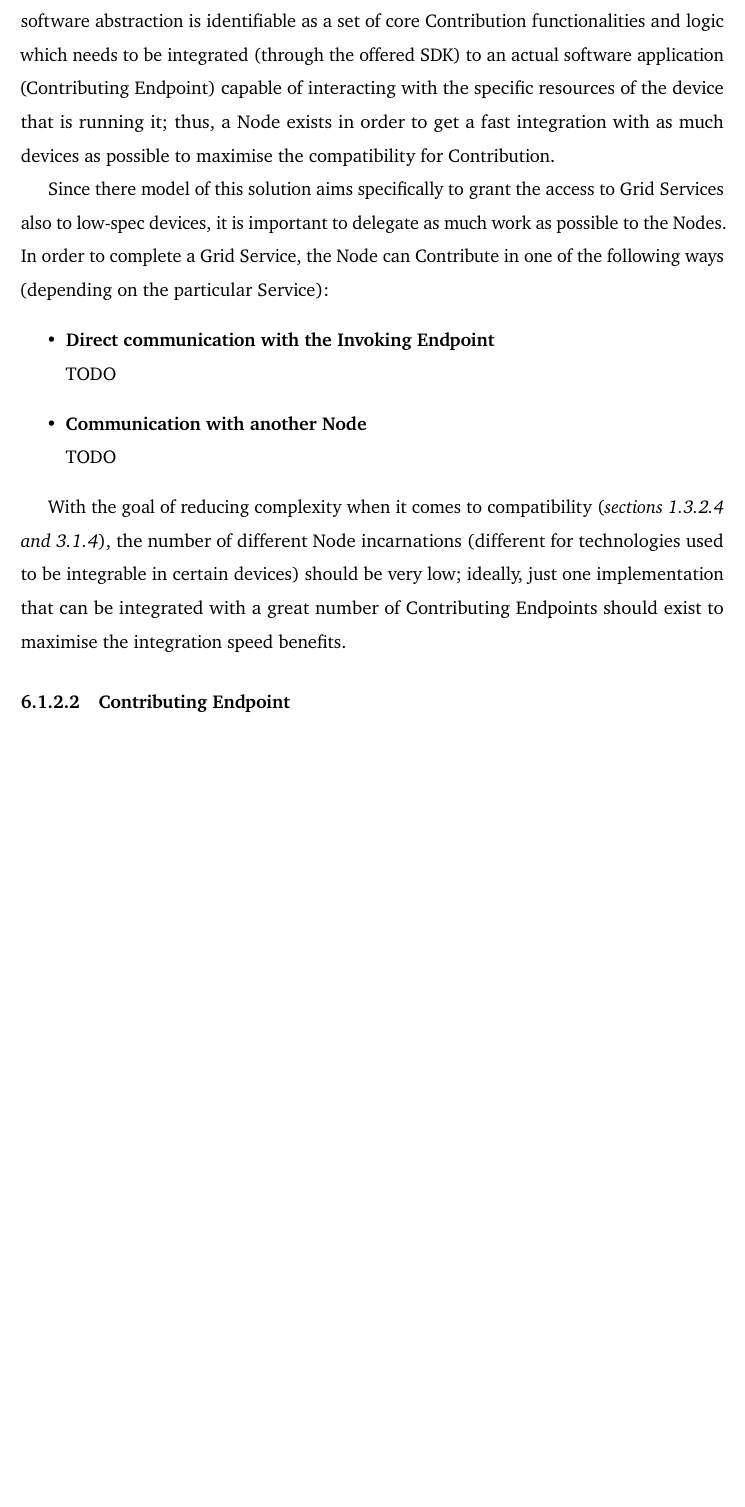
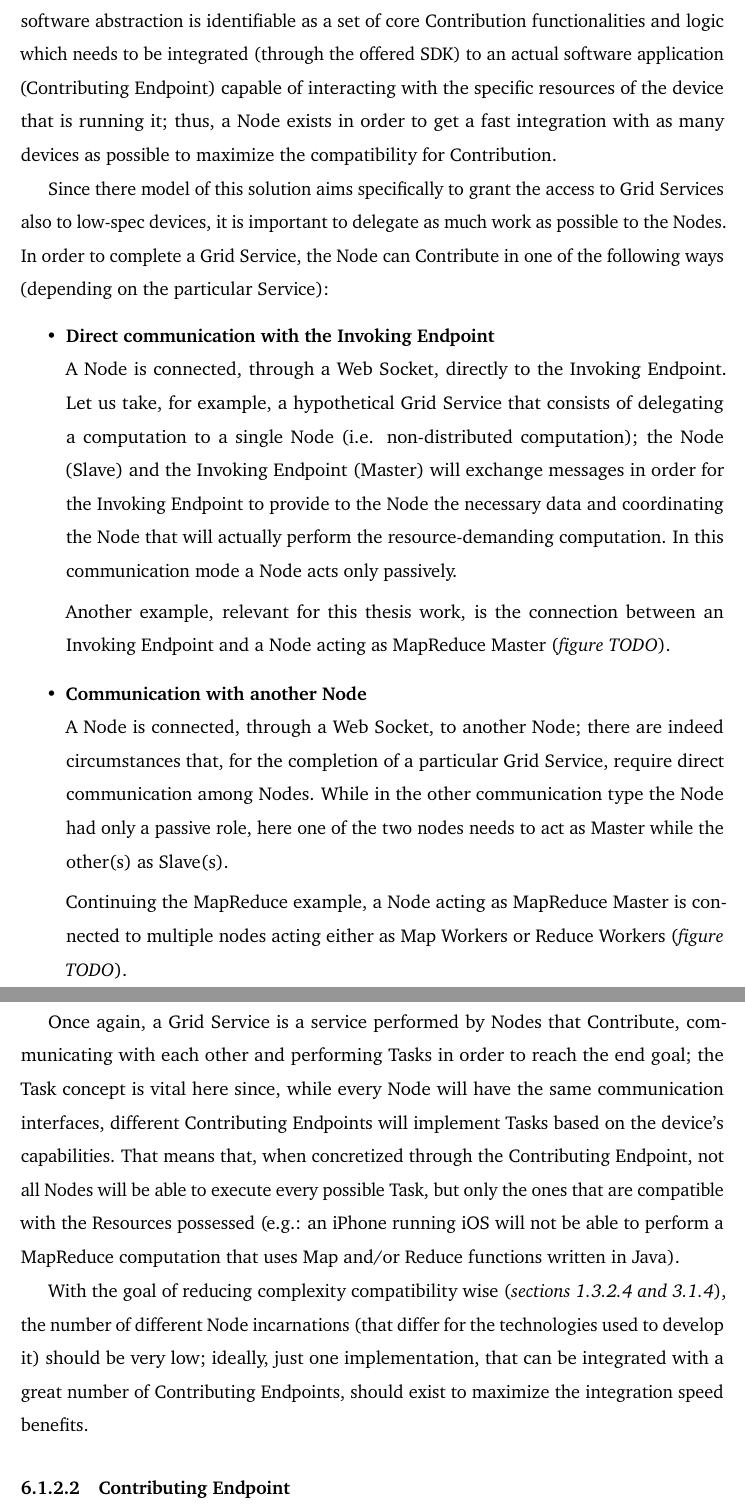
Before and after one commit to Tale152/master-thesis, a LaTeX thesis (main.tex, which reads document/chapters/chapter_6/sections/1_architecture.tex): part of page 85 of 90 before the commit and two parts of pages 85 and 86 of 91 after it, the two joined at a grey line, cut so that both start at the same text, the shorter picture padded with empty space. Compiled offline with pdfLaTeX.

Commit message:
completed 6.1.2.1

```diff
--- a/document/chapters/chapter_6/sections/1_architecture.tex
+++ b/document/chapters/chapter_6/sections/1_architecture.tex
@@ -116,15 +116,21 @@ This is the primary entity when it comest to contribution.
 
-Continuing the definition provided in the Ubiquitous Language (\textit{section \ref{ubiquitous_language}}), this software abstraction is identifiable as a set of core Contribution functionalities and logic which needs to be integrated (through the offered SDK) to an actual software application (Contributing Endpoint) capable of interacting with the specific resources of the device that is running it; thus, a Node exists in order to get a fast integration with as much devices as possible to maximise the compatibility for Contribution.
+Continuing the definition provided in the Ubiquitous Language (\textit{section \ref{ubiquitous_language}}), this software abstraction is identifiable as a set of core Contribution functionalities and logic which needs to be integrated (through the offered SDK) to an actual software application (Contributing Endpoint) capable of interacting with the specific resources of the device that is running it; thus, a Node exists in order to get a fast integration with as many devices as possible to maximize the compatibility for Contribution.
 
 Since there model of this solution aims specifically to grant the access to Grid Services also to low-spec devices, it is important to delegate as much work as possible to the Nodes. In order to complete a Grid Service, the Node can Contribute in one of the following ways (depending on the particular Service):
 \begin{itemize}
 \item \textbf{Direct communication with the Invoking Endpoint}\\
-TODO % explain socket to Invoking Endpoint and example of not distributed computation
+A Node is connected, through a Web Socket, directly to the Invoking Endpoint. Let us take, for example, a hypothetical Grid Service that consists of delegating a computation to a single Node (i.e. non-distributed computation); the Node (Slave) and the Invoking Endpoint (Master) will exchange messages in order for the Invoking Endpoint to provide to the Node the necessary data and coordinating the Node that will actually perform the resource-demanding computation. In this communication mode a Node acts only passively.
+
+Another example, relevant for this thesis work, is the connection between an Invoking Endpoint and a Node acting as MapReduce Master (\textit{figure TODO}).
 \item \textbf{Communication with another Node}\\
-TODO % explain socket to other Node and example of MapReduce master connection (also emphasis on the fact that in this case a Node takes a coordinating role)
+A Node is connected, through a Web Socket, to another Node; there are indeed circumstances that, for the completion of a particular Grid Service, require direct communication among Nodes. While in the other communication type the Node had only a passive role, here one of the two nodes needs to act as Master while the other(s) as Slave(s).
+
+Continuing the MapReduce example, a Node acting as MapReduce Master is connected to multiple nodes acting either as Map Workers or Reduce Workers (\textit{figure TODO}).
 \end{itemize}
 
-With the goal of reducing complexity when it comes to compatibility (\textit{sections \ref{standardized_mobile_market} and \ref{compatibility_issues}}), the number of different Node incarnations (different for technologies used to be integrable in certain devices) should be very low; ideally, just one implementation that can be integrated with a great number of Contributing Endpoints should exist to maximise the integration speed benefits.
+Once again, a Grid Service is a service performed by Nodes that Contribute, communicating with each other and performing Tasks in order to reach the end goal; the Task concept is vital here since, while every Node will have the same communication interfaces, different Contributing Endpoints will implement Tasks based on the device's capabilities. That means that, when concretized through the Contributing Endpoint, not all Nodes will be able to execute every possible Task, but only the ones that are compatible with the Resources possessed (e.g.: an iPhone running iOS will not be able to perform a MapReduce computation that uses Map and/or Reduce functions written in Java).
+
+With the goal of reducing complexity compatibility wise (\textit{sections \ref{standardized_mobile_market} and \ref{compatibility_issues}}), the number of different Node incarnations (that differ for the technologies used to develop it) should be very low; ideally, just one implementation, that can be integrated with a great number of Contributing Endpoints, should exist to maximize the integration speed benefits.
 
 \subsubsection{Contributing Endpoint}
 TODO
```
Also changed, not shown: document/chapters/chapter_6/sections/1_architecture.tex (2 more changed lines).
